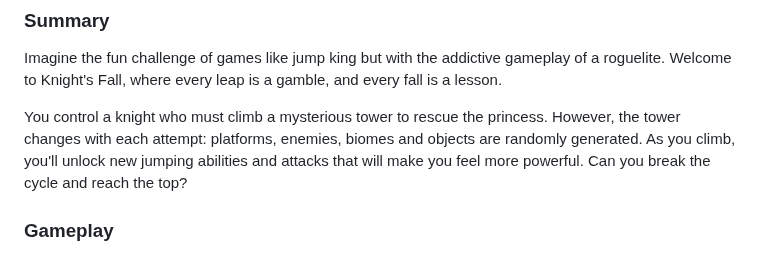
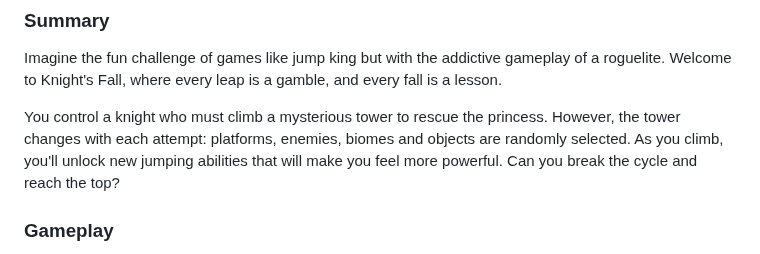
Before and after one commit to Santiago-Coronado/Jump_King_Team, a Markdown page: Videojuego/GDD_Template.md, the part around the change. GitHub-like rendering.

Commit message:
Updated Summary Section of GDD

```diff
--- a/Videojuego/GDD_Template.md
+++ b/Videojuego/GDD_Template.md
@@ -51,7 +51,7 @@ Middle Earth Studios
 
 Imagine the fun challenge of games like jump king but with the addictive gameplay of a roguelite. Welcome to Knight's Fall, where every leap is a gamble, and every fall is a lesson.
 
-You control a knight who must climb a mysterious tower to rescue the princess. However, the tower changes with each attempt: platforms, enemies, biomes and objects are randomly generated. As you climb, you'll unlock new jumping abilities and attacks that will make you feel more powerful. Can you break the cycle and reach the top?
+You control a knight who must climb a mysterious tower to rescue the princess. However, the tower changes with each attempt: platforms, enemies, biomes and objects are randomly selected. As you climb, you'll unlock new jumping abilities that will make you feel more powerful. Can you break the cycle and reach the top?
 
 ### **Gameplay**
 
```
